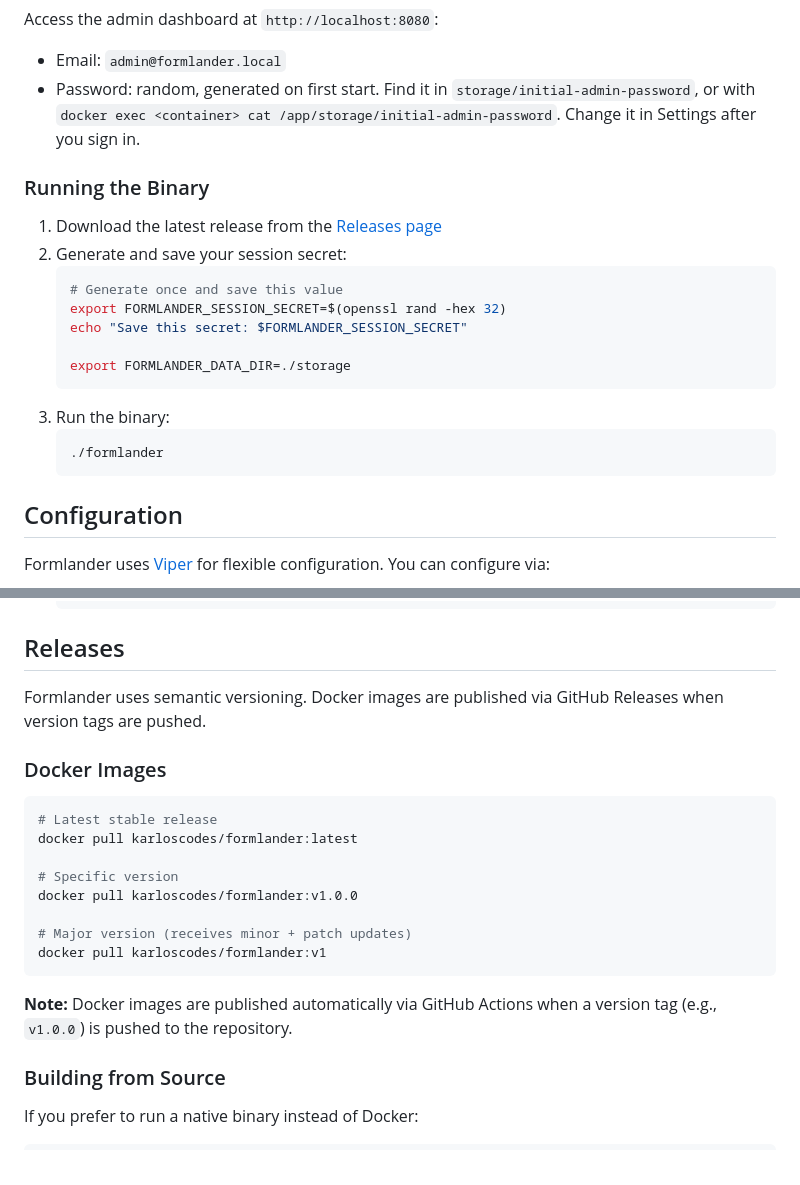
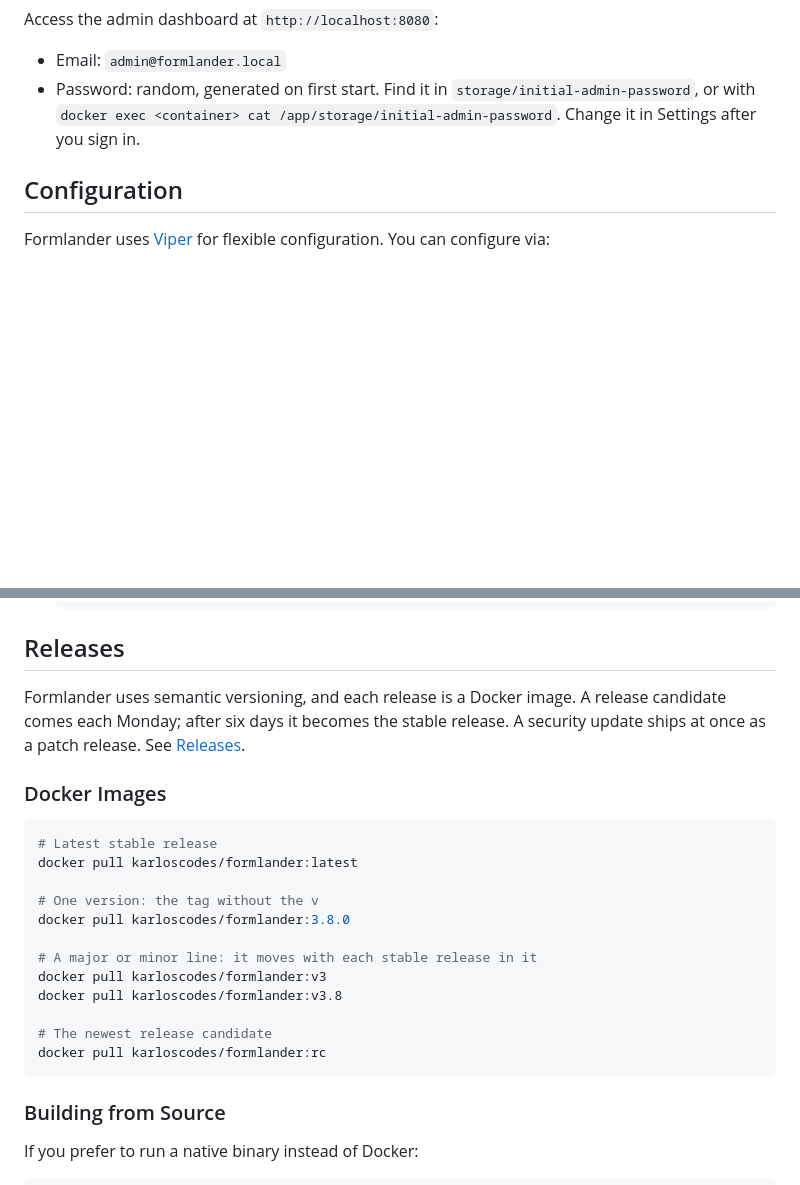
Before and after one commit to karloscodes/formlander, a Markdown page: README.md, 2 parts joined by grey strips. GitHub-like rendering; blank space fills up the shorter version.

Commit message:
Point the README at the image, not at release binaries [ci skip]
Releases attach no binary any more, so the steps that downloaded one go:
Building from Source runs a native binary. The image tags are 3.8.0, v3,
v3.8, latest, and rc; v1.0.0 never existed.

````diff
--- a/README.md
+++ b/README.md
@@ -107,22 +107,6 @@ Access the admin dashboard at `http://localhost:8080`:
 - Email: `admin@formlander.local`
 - Password: random, generated on first start. Find it in `storage/initial-admin-password`, or with `docker exec <container> cat /app/storage/initial-admin-password`. Change it in Settings after you sign in.
 
-### Running the Binary
-
-1. Download the latest release from the [Releases page](https://github.com/karloscodes/formlander/releases)
-2. Generate and save your session secret:
-   ```bash
-   # Generate once and save this value
-   export FORMLANDER_SESSION_SECRET=$(openssl rand -hex 32)
-   echo "Save this secret: $FORMLANDER_SESSION_SECRET"
-
-   export FORMLANDER_DATA_DIR=./storage
-   ```
-3. Run the binary:
-   ```bash
-   ./formlander
-   ```
-
 ## Configuration
 
 Formlander uses [Viper](https://github.com/spf13/viper) for flexible configuration. You can configure via:
@@ -171,7 +155,7 @@ FORMLANDER_DATA_DIR=./storage
 
 ## Releases
 
-Formlander uses semantic versioning. Docker images are published via GitHub Releases when version tags are pushed.
+Formlander uses semantic versioning, and each release is a Docker image. A release candidate comes each Monday; after six days it becomes the stable release. A security update ships at once as a patch release. See [Releases](https://formlander.com/docs/releases/).
 
 ### Docker Images
 
@@ -179,14 +163,16 @@ Formlander uses semantic versioning. Docker images are published via GitHub Rele
 # Latest stable release
 docker pull karloscodes/formlander:latest
 
-# Specific version
-docker pull karloscodes/formlander:v1.0.0
+# One version: the tag without the v
+docker pull karloscodes/formlander:3.8.0
 
-# Major version (receives minor + patch updates)
-docker pull karloscodes/formlander:v1
+# A major or minor line: it moves with each stable release in it
+docker pull karloscodes/formlander:v3
+docker pull karloscodes/formlander:v3.8
+
+# The newest release candidate
+docker pull karloscodes/formlander:rc
 ```
-
-**Note:** Docker images are published automatically via GitHub Actions when a version tag (e.g., `v1.0.0`) is pushed to the repository.
 
 ### Building from Source
 
````
